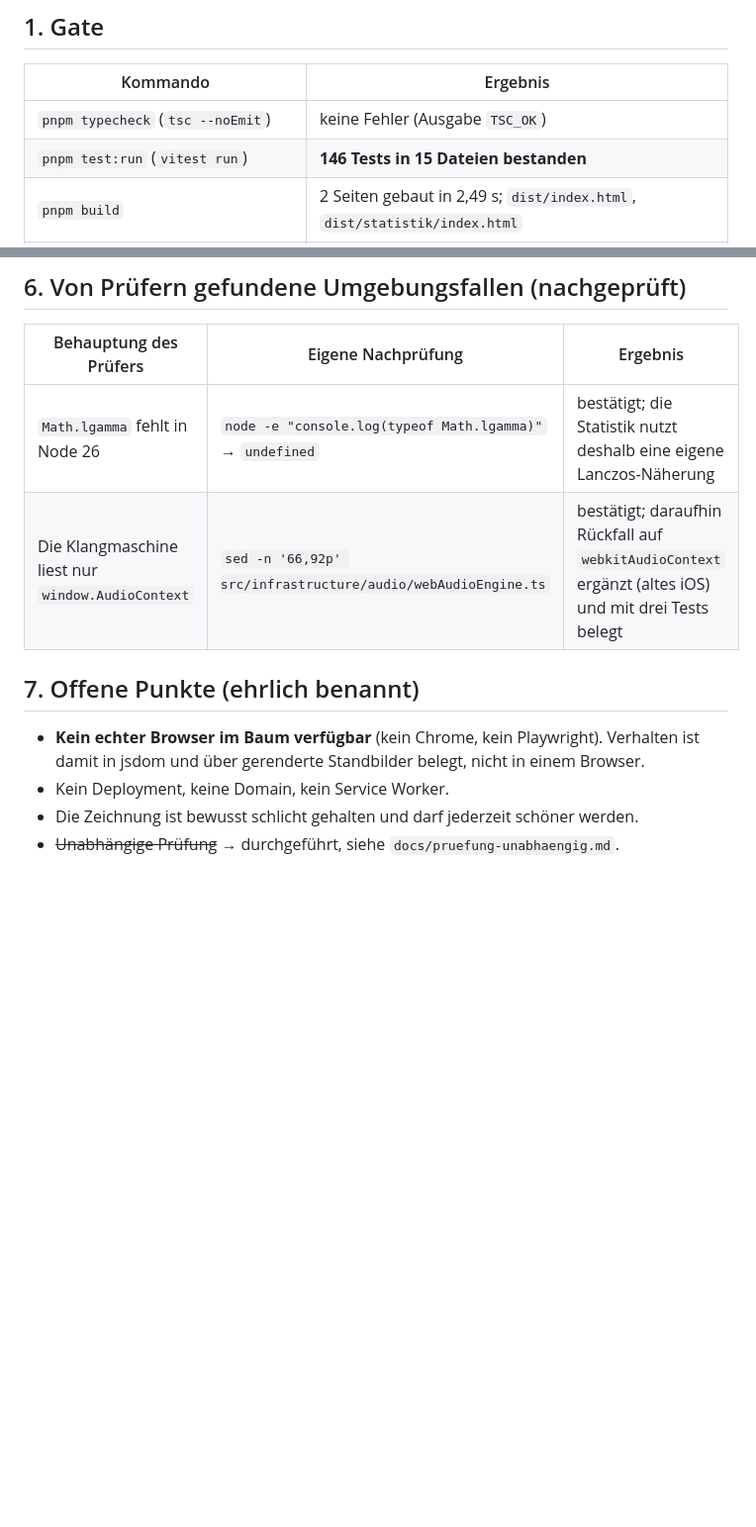
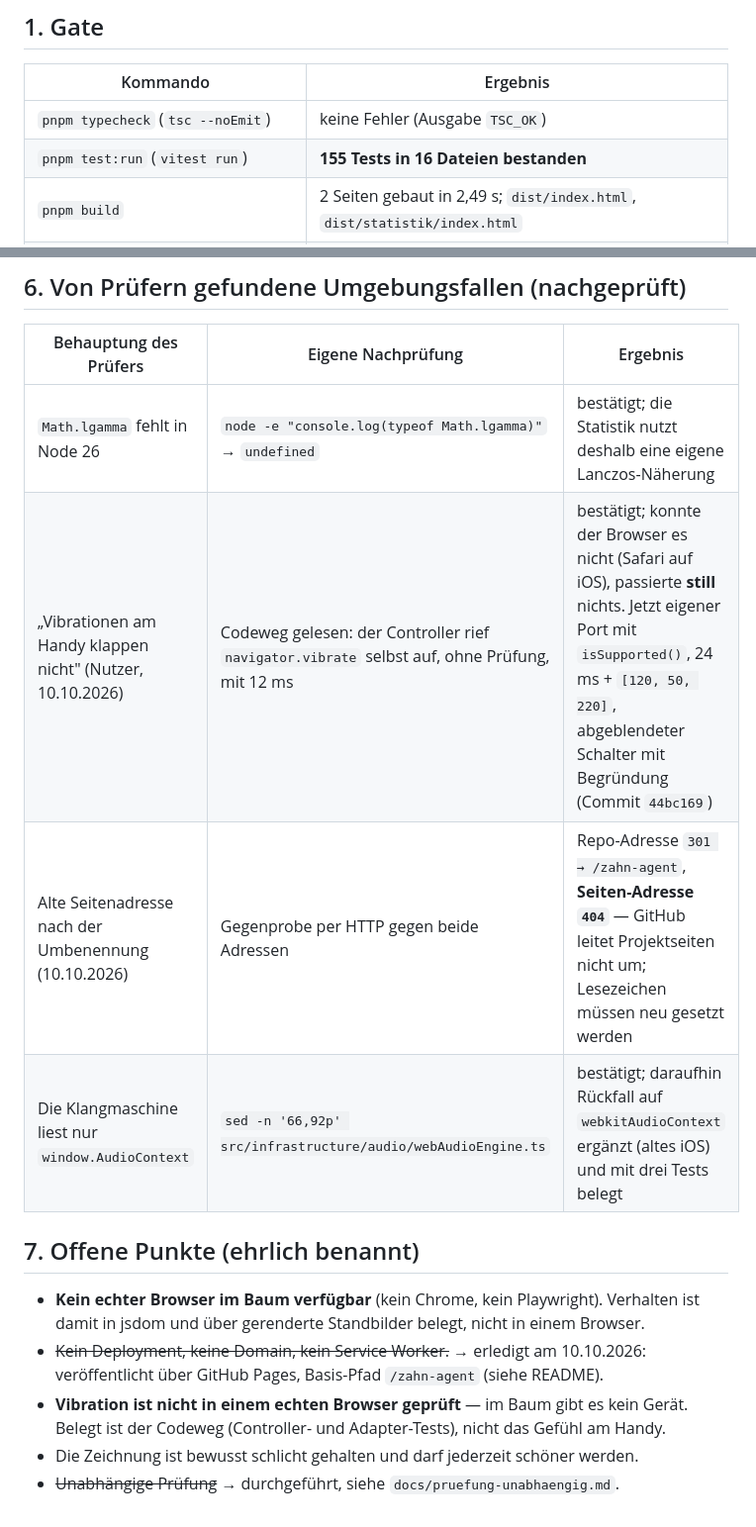
Before and after one commit to shaunclaw07/kroko-doc-web, a Markdown page: docs/e2e-nachweise.md, 2 parts joined by grey strips. Shown at 99% size. Rendered like a GitHub page; blank space fills up the shorter version.

```diff
--- a/docs/e2e-nachweise.md
+++ b/docs/e2e-nachweise.md
@@ -7,7 +7,7 @@ Alle Nachweise stammen aus ausgeführten Kommandos (Oktober 2026).
 | Kommando | Ergebnis |
 |---|---|
 | `pnpm typecheck` (`tsc --noEmit`) | keine Fehler (Ausgabe `TSC_OK`) |
-| `pnpm test:run` (`vitest run`) | **146 Tests in 15 Dateien bestanden** |
+| `pnpm test:run` (`vitest run`) | **155 Tests in 16 Dateien bestanden** |
 | `pnpm build` | 2 Seiten gebaut in 2,49 s; `dist/index.html`, `dist/statistik/index.html` |
 | Produktionsbau über `pnpm preview` (Port 4399) | siehe Abschnitt 4b — alle vier Routen `200`, kein externer Verweis |
 
@@ -69,12 +69,15 @@ Zahnfleischlinie exakt; das Stylesheet nutzt −7 Grad.
 | Behauptung des Prüfers | Eigene Nachprüfung | Ergebnis |
 |---|---|---|
 | `Math.lgamma` fehlt in Node 26 | `node -e "console.log(typeof Math.lgamma)"` → `undefined` | bestätigt; die Statistik nutzt deshalb eine eigene Lanczos-Näherung |
+| „Vibrationen am Handy klappen nicht" (Nutzer, 10.10.2026) | Codeweg gelesen: der Controller rief `navigator.vibrate` selbst auf, ohne Prüfung, mit 12 ms | bestätigt; konnte der Browser es nicht (Safari auf iOS), passierte **still** nichts. Jetzt eigener Port mit `isSupported()`, 24 ms + `[120, 50, 220]`, abgeblendeter Schalter mit Begründung (Commit `44bc169`) |
+| Alte Seitenadresse nach der Umbenennung (10.10.2026) | Gegenprobe per HTTP gegen beide Adressen | Repo-Adresse `301 → /zahn-agent`, **Seiten-Adresse `404`** — GitHub leitet Projektseiten nicht um; Lesezeichen müssen neu gesetzt werden |
 | Die Klangmaschine liest nur `window.AudioContext` | `sed -n '66,92p' src/infrastructure/audio/webAudioEngine.ts` | bestätigt; daraufhin Rückfall auf `webkitAudioContext` ergänzt (altes iOS) und mit drei Tests belegt |
 
 ## 7. Offene Punkte (ehrlich benannt)
 
 - **Kein echter Browser im Baum verfügbar** (kein Chrome, kein Playwright). Verhalten ist
   damit in jsdom und über gerenderte Standbilder belegt, nicht in einem Browser.
-- Kein Deployment, keine Domain, kein Service Worker.
+- ~~Kein Deployment, keine Domain, kein Service Worker.~~ → erledigt am 10.10.2026: veröffentlicht über GitHub Pages, Basis-Pfad `/zahn-agent` (siehe README).
+- **Vibration ist nicht in einem echten Browser geprüft** — im Baum gibt es kein Gerät. Belegt ist der Codeweg (Controller- und Adapter-Tests), nicht das Gefühl am Handy.
 - Die Zeichnung ist bewusst schlicht gehalten und darf jederzeit schöner werden.
 - ~~Unabhängige Prüfung~~ → durchgeführt, siehe `docs/pruefung-unabhaengig.md`.
```
Also changed, not shown: README.md (+5 -4 lines), docs/testing.md (+1 -1 lines).
